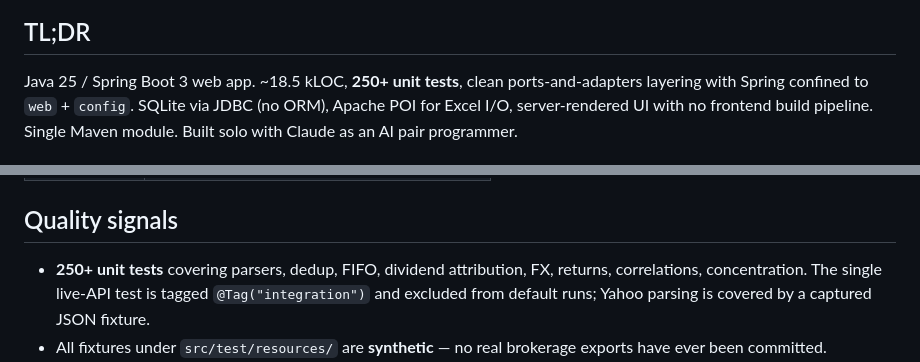
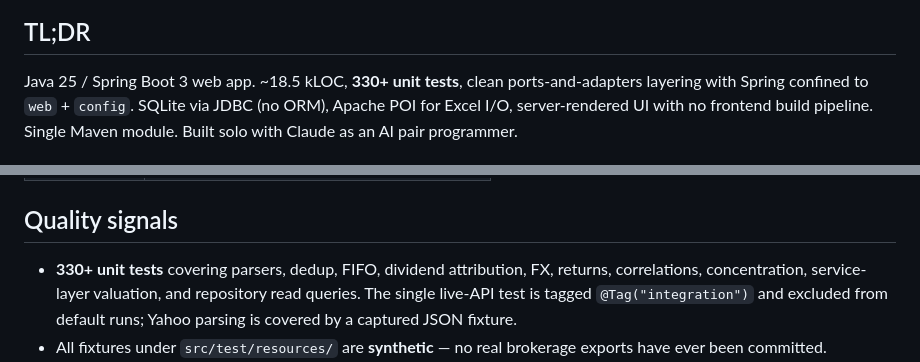
Before and after one commit to tomK8/portfolio-bench, a Markdown page: README.md, 2 parts joined by grey strips. Rendered like a GitHub page.

Commit message:
Update README test count to 330+
Co-Authored-By: Claude Sonnet 4.6 <noreply@anthropic.com>

```diff
--- a/README.md
+++ b/README.md
@@ -14,7 +14,7 @@ through a server-side Thymeleaf + htmx + Chart.js UI.
 
 ## TL;DR
 
-Java 25 / Spring Boot 3 web app. ~18.5 kLOC, **250+ unit tests**, clean
+Java 25 / Spring Boot 3 web app. ~18.5 kLOC, **330+ unit tests**, clean
 ports-and-adapters layering with Spring confined to `web` + `config`. SQLite via JDBC
 (no ORM), Apache POI for Excel I/O, server-rendered UI with no frontend build
 pipeline. Single Maven module. Built solo with Claude as an AI pair programmer.
@@ -77,8 +77,8 @@ architecture document.
 
 ## Quality signals
 
-- **250+ unit tests** covering parsers, dedup, FIFO, dividend attribution, FX, returns,
-  correlations, concentration. The single live-API test is tagged `@Tag("integration")`
+- **330+ unit tests** covering parsers, dedup, FIFO, dividend attribution, FX, returns,
+  correlations, concentration, service-layer valuation, and repository read queries. The single live-API test is tagged `@Tag("integration")`
   and excluded from default runs; Yahoo parsing is covered by a captured JSON fixture.
 - All fixtures under `src/test/resources/` are **synthetic** — no real brokerage
   exports have ever been committed.
```
